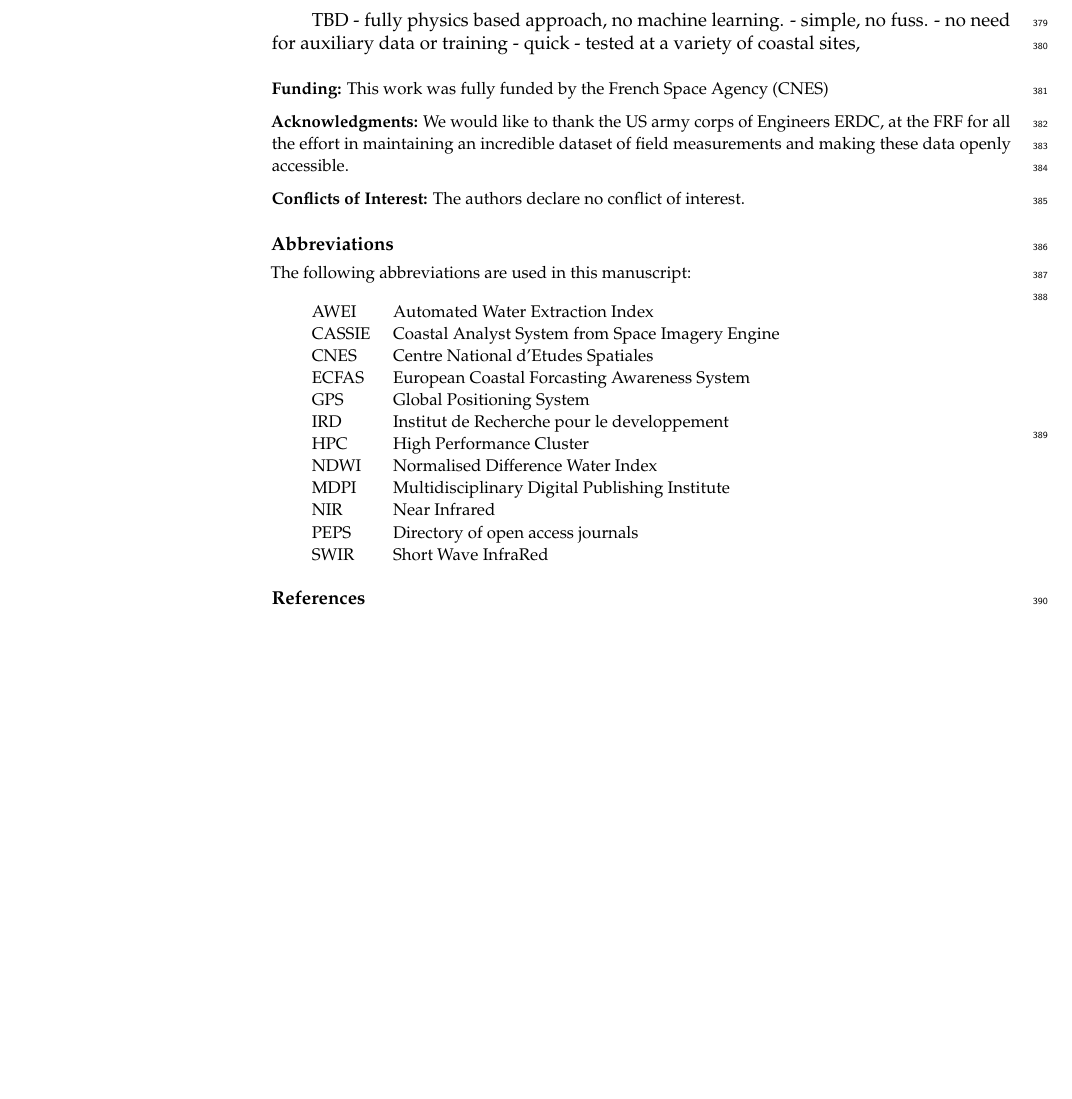
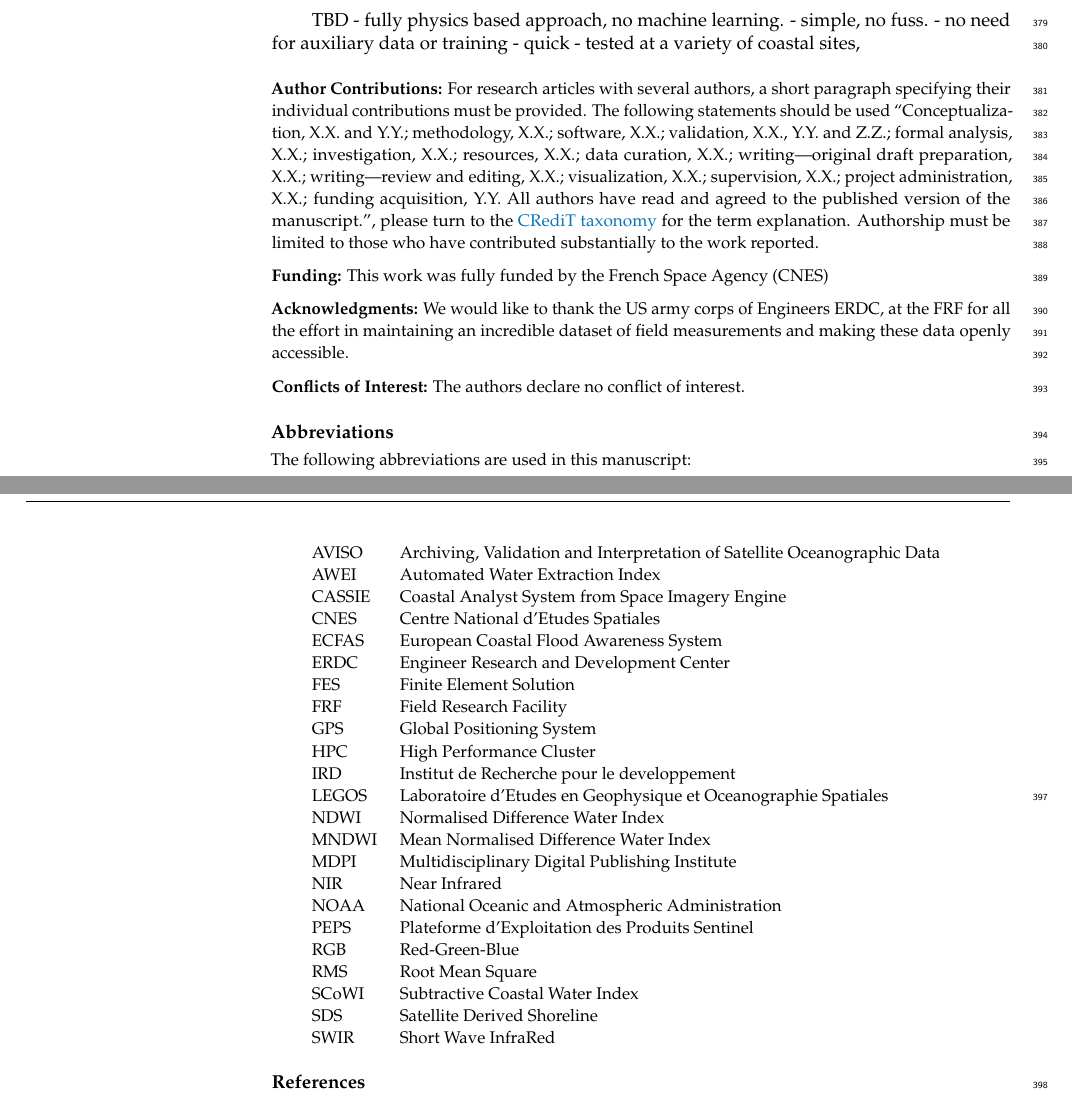
Before and after one commit to bergsmaE/shoreliner_paper2023, a LaTeX paper (shoreliner.tex): part of page 11 of 12 before the commit and two parts of pages 11 and 12 of 13 after it, the two joined at a grey line, cut so that both start at the same text, the shorter picture padded with empty space. Compiled offline with pdfLaTeX.

Commit message:
abbreviations sorted

```diff
--- a/shoreliner.tex
+++ b/shoreliner.tex
@@ -212,7 +212,7 @@ TBD
 \vspace{6pt}
 
 %%%%%%%%%%%%%%%%%%%%%%%%%%%%%%%%%%%%%%%%%%
-%\authorcontributions{For research articles with several authors, a short paragraph specifying their individual contributions must be provided. The following statements should be used ``Conceptualization, X.X. and Y.Y.; methodology, X.X.; software, X.X.; validation, X.X., Y.Y. and Z.Z.; formal analysis, X.X.; investigation, X.X.; resources, X.X.; data curation, X.X.; writing---original draft preparation, X.X.; writing---review and editing, X.X.; visualization, X.X.; supervision, X.X.; project administration, X.X.; funding acquisition, Y.Y. All authors have read and agreed to the published version of the manuscript.'', please turn to the  \href{http://img.mdpi.org/data/contributor-role-instruction.pdf}{CRediT taxonomy} for the term explanation. Authorship must be limited to those who have contributed substantially to the work~reported.}
+\authorcontributions{For research articles with several authors, a short paragraph specifying their individual contributions must be provided. The following statements should be used ``Conceptualization, X.X. and Y.Y.; methodology, X.X.; software, X.X.; validation, X.X., Y.Y. and Z.Z.; formal analysis, X.X.; investigation, X.X.; resources, X.X.; data curation, X.X.; writing---original draft preparation, X.X.; writing---review and editing, X.X.; visualization, X.X.; supervision, X.X.; project administration, X.X.; funding acquisition, Y.Y. All authors have read and agreed to the published version of the manuscript.'', please turn to the  \href{http://img.mdpi.org/data/contributor-role-instruction.pdf}{CRediT taxonomy} for the term explanation. Authorship must be limited to those who have contributed substantially to the work~reported.}
 
 \funding{This work was fully funded by the French Space Agency (CNES)}
 
@@ -226,17 +226,28 @@ The following abbreviations are used in this manuscript:\\
 \noindent
 
 \begin{tabular}{@{}ll}
+AVISO & Archiving, Validation and Interpretation of Satellite Oceanographic Data\\
 AWEI & Automated Water Extraction Index\\
 CASSIE & Coastal Analyst System from Space Imagery Engine\\
 CNES & Centre National d'Etudes Spatiales\\
-ECFAS & European Coastal Forcasting Awareness System\\
+ECFAS & European Coastal Flood Awareness System\\
+ERDC & Engineer Research and Development Center\\
+FES & Finite Element Solution\\
+FRF & Field Research Facility\\
 GPS & Global Positioning System\\
+HPC & High Performance Cluster\\
 IRD & Institut de Recherche pour le developpement\\
-HPC & High Performance Cluster\\
+LEGOS & Laboratoire d’Etudes en Geophysique et Oceanographie Spatiales\\
 NDWI & Normalised Difference Water Index\\
+MNDWI & Mean Normalised Difference Water Index\\
 MDPI & Multidisciplinary Digital Publishing Institute\\
 NIR & Near Infrared\\
-PEPS & Directory of open access journals\\
+NOAA & National Oceanic and Atmospheric Administration\\
+PEPS & Plateforme d'Exploitation des Produits Sentinel\\
+RGB & Red-Green-Blue\\
+RMS & Root Mean Square\\
+SCoWI & Subtractive Coastal Water Index\\
+SDS & Satellite Derived Shoreline\\
 SWIR & Short Wave InfraRed
 \end{tabular}
 }
```
Also changed, not shown: shoreliner.tex (4 more changed lines).
